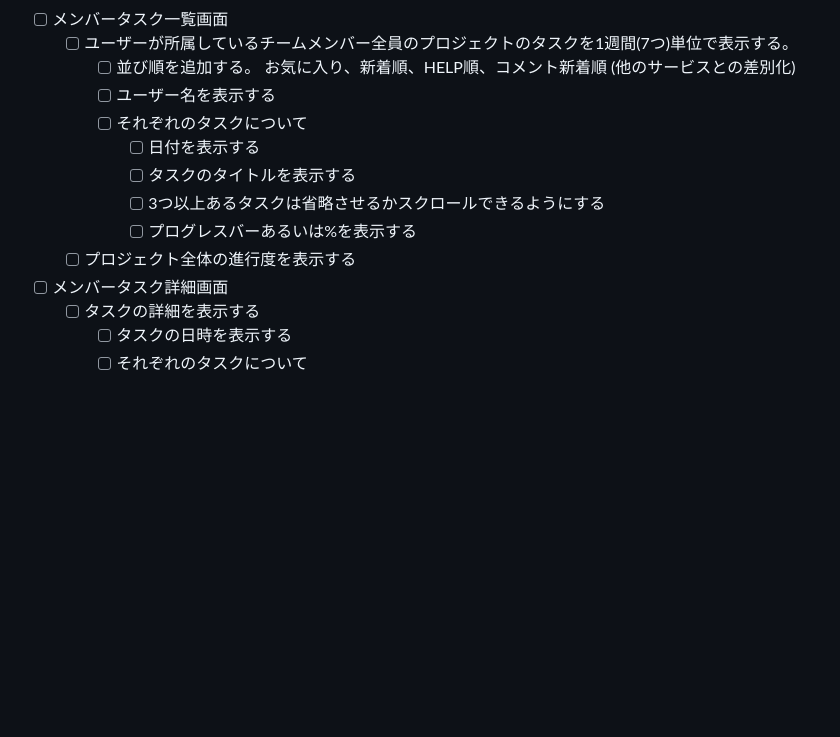
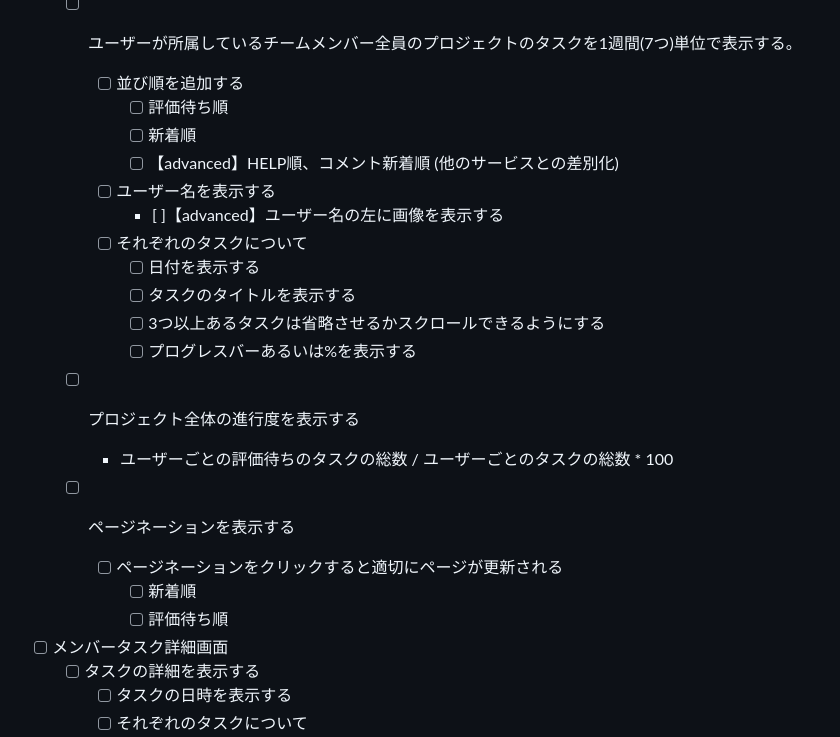
Before and after one commit to apprentice-team-3/team-weekly-report, a Markdown page: README.md, the part around the change. GitHub-like rendering; blank space fills up the shorter version.

Commit message:
メンバータスク一覧画面の要件を修正しました

```diff
--- a/README.md
+++ b/README.md
@@ -60,8 +60,12 @@ TEAM WEEKLY REPORTでは、一週間を通してチーム内のメンバーの
 
 - [ ] メンバータスク一覧画面
     - [ ] ユーザーが所属しているチームメンバー全員のプロジェクトのタスクを1週間(7つ)単位で表示する。
-        - [ ] 並び順を追加する。 お気に入り、新着順、HELP順、コメント新着順 (他のサービスとの差別化)
+        - [ ] 並び順を追加する
+            - [ ] 評価待ち順
+            - [ ] 新着順
+            - [ ] 【advanced】HELP順、コメント新着順 (他のサービスとの差別化)
         - [ ] ユーザー名を表示する
+            - [ ]【advanced】ユーザー名の左に画像を表示する
         - [ ] それぞれのタスクについて
             - [ ] 日付を表示する
             - [ ] タスクのタイトルを表示する
@@ -69,6 +73,12 @@ TEAM WEEKLY REPORTでは、一週間を通してチーム内のメンバーの
             - [ ] プログレスバーあるいは%を表示する
 
     - [ ] プロジェクト全体の進行度を表示する
+        - ユーザーごとの評価待ちのタスクの総数 / ユーザーごとのタスクの総数 * 100
+
+    - [ ] ページネーションを表示する
+        - [ ] ページネーションをクリックすると適切にページが更新される
+            - [ ] 新着順
+            - [ ] 評価待ち順
 
 - [ ] メンバータスク詳細画面
     - [ ] タスクの詳細を表示する
```
